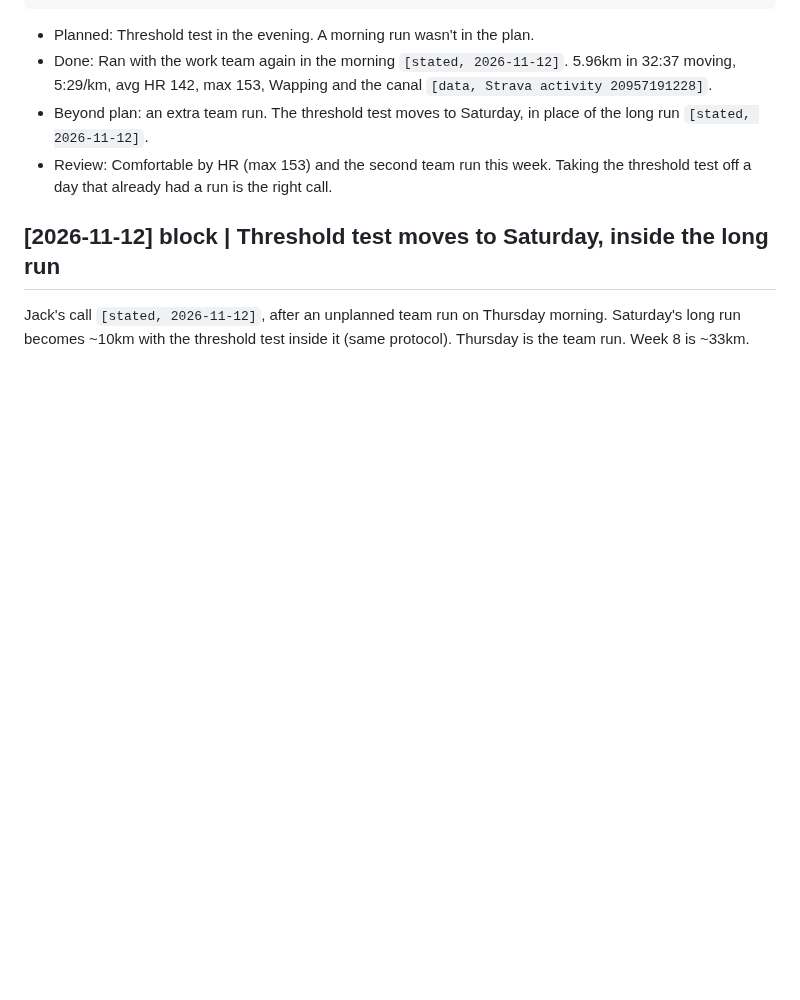
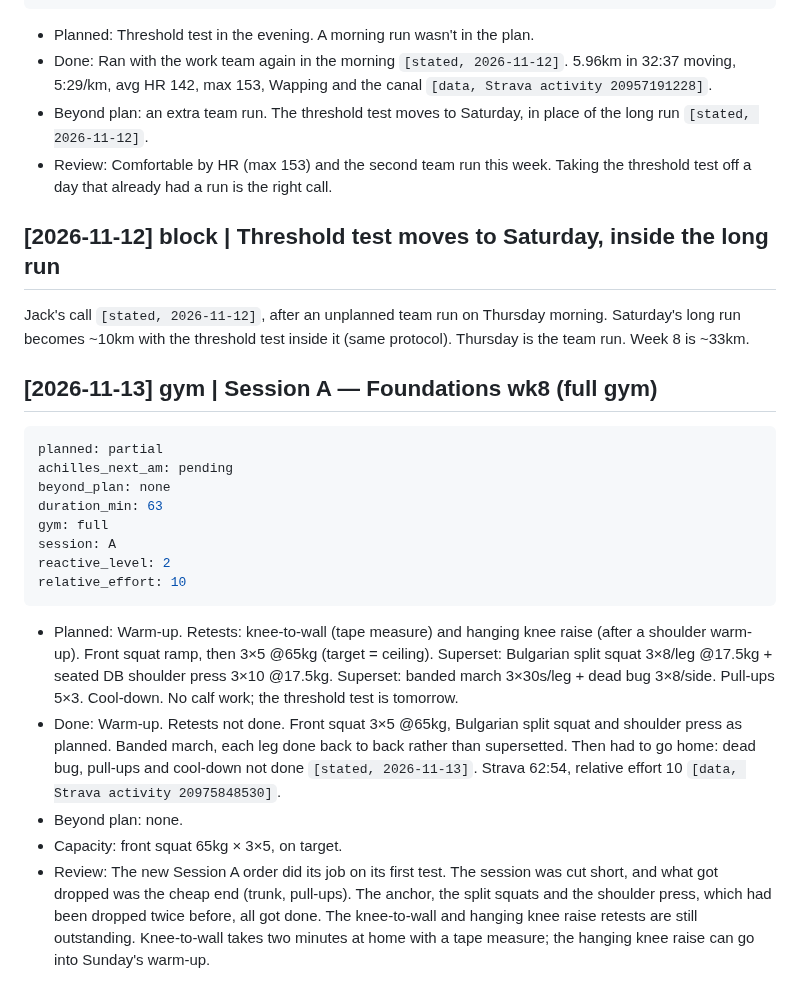
Before and after one commit to strachcity/olavibot, a Markdown page: wiki/log.md, the part around the change. Drawn GitHub-style; blank space fills up the shorter version.

Commit message:
gym: Session A wk8, cut short
Co-Authored-By: Claude Opus 5.5 <noreply@anthropic.com>
Claude-Session: https://claude.ai/code/session_01LQ1CUbJk6NMkEF42F8WuYC

````diff
--- a/wiki/log.md
+++ b/wiki/log.md
@@ -1876,3 +1876,20 @@ relative_effort: 23
 Jack's call `[stated, 2026-11-12]`, after an unplanned team run on Thursday morning.
 Saturday's long run becomes ~10km with the threshold test inside it (same protocol). Thursday
 is the team run. Week 8 is ~33km.
+
+## [2026-11-13] gym | Session A — Foundations wk8 (full gym)
+```yaml
+planned: partial
+achilles_next_am: pending
+beyond_plan: none
+duration_min: 63
+gym: full
+session: A
+reactive_level: 2
+relative_effort: 10
+```
+- Planned: Warm-up. Retests: knee-to-wall (tape measure) and hanging knee raise (after a shoulder warm-up). Front squat ramp, then 3×5 @65kg (target = ceiling). Superset: Bulgarian split squat 3×8/leg @17.5kg + seated DB shoulder press 3×10 @17.5kg. Superset: banded march 3×30s/leg + dead bug 3×8/side. Pull-ups 5×3. Cool-down. No calf work; the threshold test is tomorrow.
+- Done: Warm-up. Retests not done. Front squat 3×5 @65kg, Bulgarian split squat and shoulder press as planned. Banded march, each leg done back to back rather than supersetted. Then had to go home: dead bug, pull-ups and cool-down not done `[stated, 2026-11-13]`. Strava 62:54, relative effort 10 `[data, Strava activity 20975848530]`.
+- Beyond plan: none.
+- Capacity: front squat 65kg × 3×5, on target.
+- Review: The new Session A order did its job on its first test. The session was cut short, and what got dropped was the cheap end (trunk, pull-ups). The anchor, the split squats and the shoulder press, which had been dropped twice before, all got done. The knee-to-wall and hanging knee raise retests are still outstanding. Knee-to-wall takes two minutes at home with a tape measure; the hanging knee raise can go into Sunday's warm-up.
````
